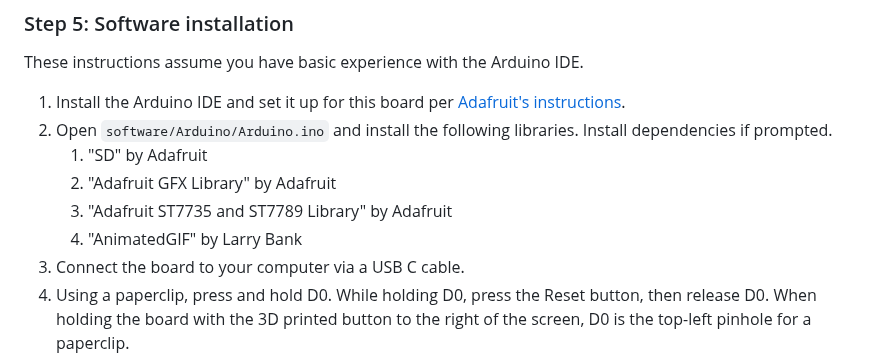
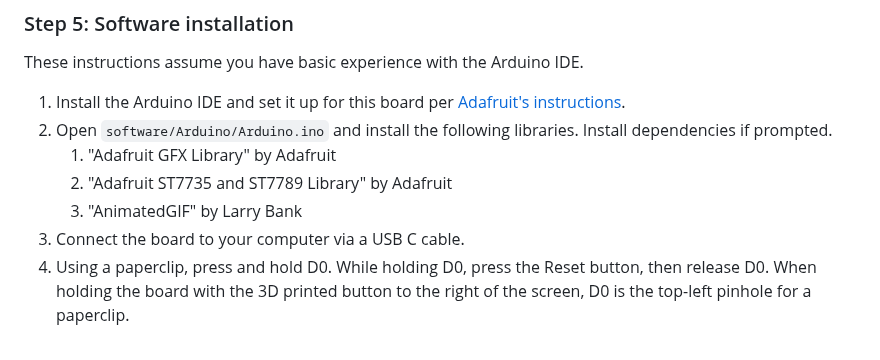
Before and after one commit to skjdghsdjgsdj/noisy-gif-player, a Markdown page: README.md, the part around the change. GitHub-like rendering.

Commit message:
Removed unnecessary libraries from the docs

```diff
--- a/README.md
+++ b/README.md
@@ -122,10 +122,9 @@ These instructions assume you have basic experience with the Arduino IDE.
 
 1. Install the Arduino IDE and set it up for this board per [Adafruit's instructions](https://learn.adafruit.com/esp32-s3-reverse-tft-feather/arduino-ide-setup-2).
 2. Open `software/Arduino/Arduino.ino` and install the following libraries. Install dependencies if prompted.
-   1. "SD" by Adafruit
-   2. "Adafruit GFX Library" by Adafruit
-   3. "Adafruit ST7735 and ST7789 Library" by Adafruit
-   4. "AnimatedGIF" by Larry Bank
+   1. "Adafruit GFX Library" by Adafruit
+   2. "Adafruit ST7735 and ST7789 Library" by Adafruit
+   3. "AnimatedGIF" by Larry Bank
 3. Connect the board to your computer via a USB C cable.
 4. Using a paperclip, press and hold D0. While holding D0, press the Reset button, then release D0. When holding the board with the 3D printed button to the right of the screen, D0 is the top-left pinhole for a paperclip.
 5. Connect to the board in the Arduino IDE.
```
